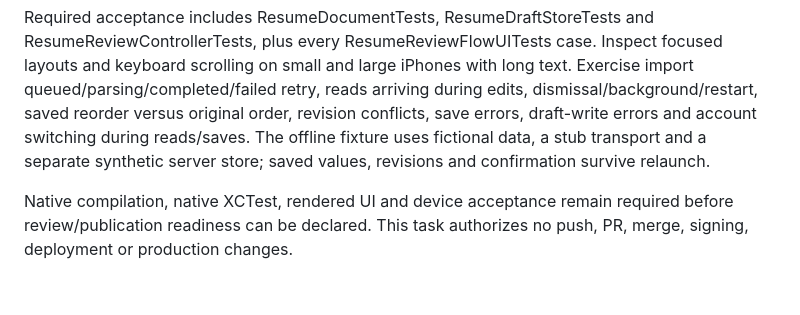
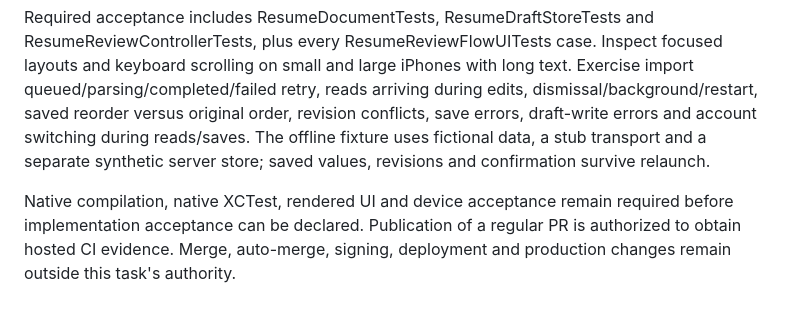
Before and after one commit to matthewkooy2/Stack, a Markdown page: docs/SWIFT_RESUME_REVIEW.md, the part around the change. Rendered like a GitHub page.

Commit message:
docs<resume>: record hosted verification publication boundary

```diff
--- a/docs/SWIFT_RESUME_REVIEW.md
+++ b/docs/SWIFT_RESUME_REVIEW.md
@@ -33,4 +33,4 @@ On a suitable hosted macOS runner with Xcode 15.4 or newer and XcodeGen, run `ST
 
 Required acceptance includes ResumeDocumentTests, ResumeDraftStoreTests and ResumeReviewControllerTests, plus every ResumeReviewFlowUITests case. Inspect focused layouts and keyboard scrolling on small and large iPhones with long text. Exercise import queued/parsing/completed/failed retry, reads arriving during edits, dismissal/background/restart, saved reorder versus original order, revision conflicts, save errors, draft-write errors and account switching during reads/saves. The offline fixture uses fictional data, a stub transport and a separate synthetic server store; saved values, revisions and confirmation survive relaunch.
 
-Native compilation, native XCTest, rendered UI and device acceptance remain required before review/publication readiness can be declared. This task authorizes no push, PR, merge, signing, deployment or production changes.
+Native compilation, native XCTest, rendered UI and device acceptance remain required before implementation acceptance can be declared. Publication of a regular PR is authorized to obtain hosted CI evidence. Merge, auto-merge, signing, deployment and production changes remain outside this task's authority.
```
